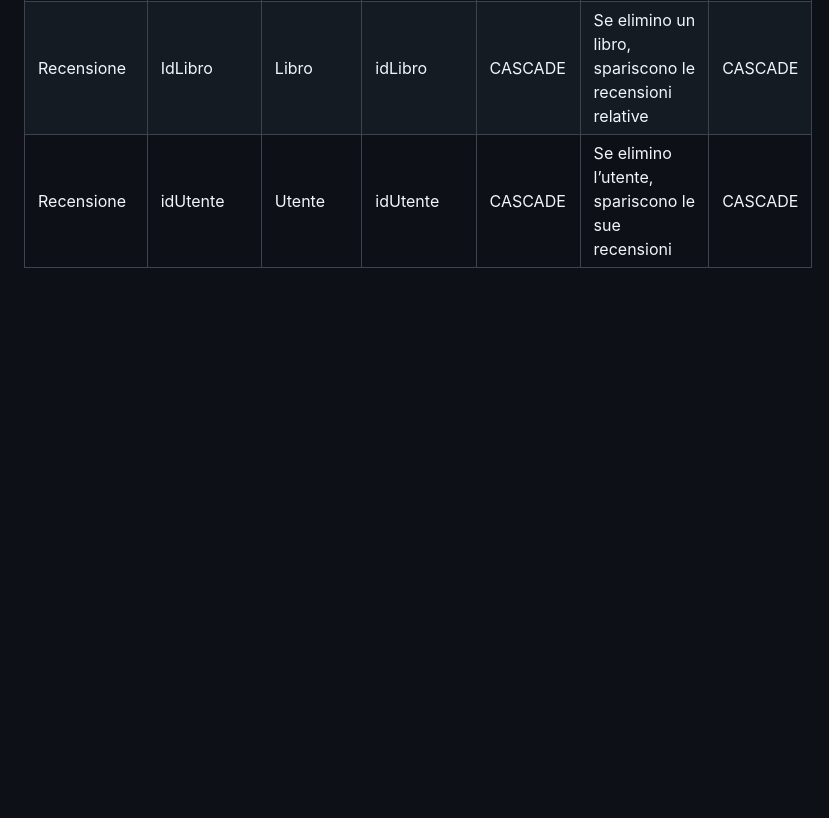
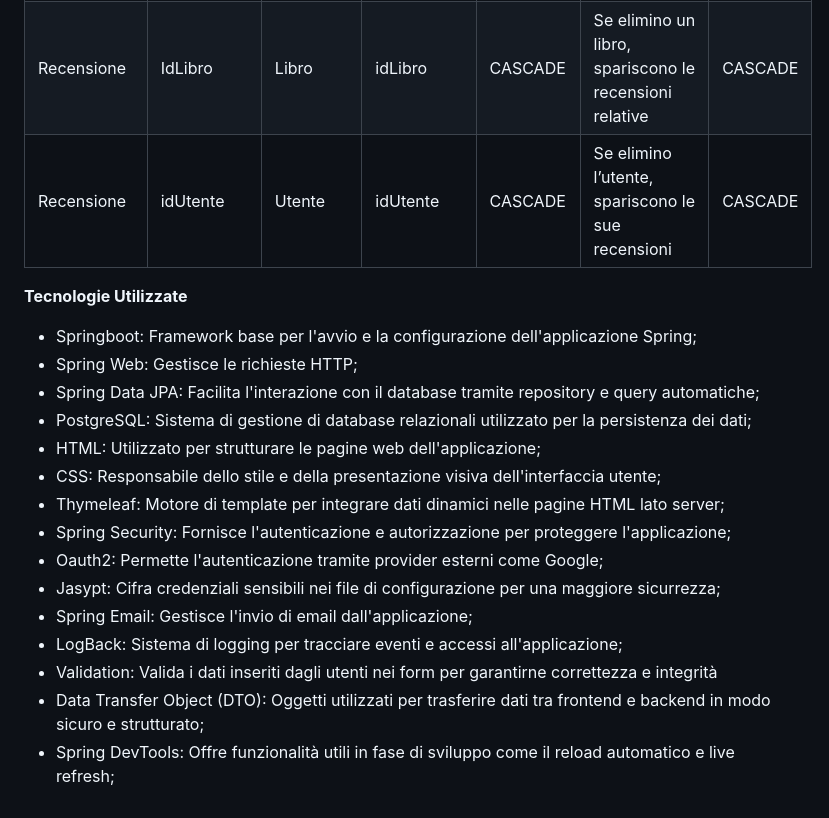
Before and after one commit to CurradiGuido/siw-libro, a Markdown page: README.md, the part around the change. Drawn GitHub-style; blank space fills up the shorter version.

```diff
--- a/README.md
+++ b/README.md
@@ -140,3 +140,20 @@ Scelte progettuali rilevanti:
 | Libro_Autore | idAutore | Autore | idAutore | RESTRICT | Evito l’eliminazione dell’autore se è ancora associato a libri | CASCADE |
 | Recensione | IdLibro | Libro | idLibro | CASCADE | Se elimino un libro, spariscono le recensioni relative | CASCADE |
 | Recensione | idUtente | Utente | idUtente | CASCADE | Se elimino l’utente, spariscono le sue recensioni | CASCADE |
+
+**Tecnologie Utilizzate**
+- Springboot: Framework base per l'avvio e la configurazione dell'applicazione Spring;
+- Spring Web: Gestisce le richieste HTTP;
+- Spring Data JPA: Facilita l'interazione con il database tramite repository e query automatiche;
+- PostgreSQL: Sistema di gestione di database relazionali utilizzato per la persistenza dei dati;
+- HTML: Utilizzato per strutturare le pagine web dell'applicazione;
+- CSS: Responsabile dello stile e della presentazione visiva dell'interfaccia utente;
+- Thymeleaf: Motore di template per integrare dati dinamici nelle pagine HTML lato server;
+- Spring Security: Fornisce l'autenticazione e autorizzazione per proteggere l'applicazione;
+- Oauth2: Permette l'autenticazione tramite provider esterni come Google;
+- Jasypt: Cifra credenziali sensibili nei file di configurazione per una maggiore sicurrezza;
+- Spring Email: Gestisce l'invio di email dall'applicazione;
+- LogBack: Sistema di logging per tracciare eventi e accessi all'applicazione;
+- Validation: Valida i dati inseriti dagli utenti nei form per garantirne correttezza e integrità
+- Data Transfer Object (DTO): Oggetti utilizzati per trasferire dati tra frontend e backend in modo sicuro e strutturato;
+- Spring DevTools: Offre funzionalità utili in fase di sviluppo come il reload automatico e live refresh;
```
